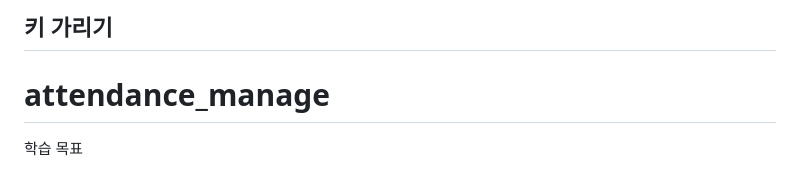
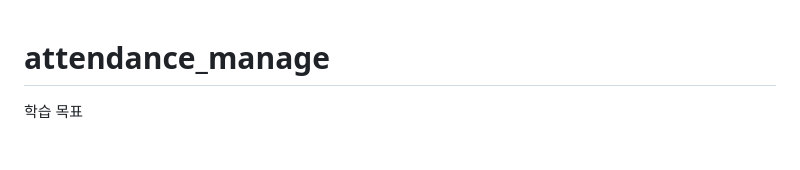
Before and after one commit to Syeong0013/flutter, a Markdown page: attendance_manage/README.md, the part around one of its changes. Rendered like a GitHub page; blank space fills up the shorter version.

Commit message:
230512_sykim_update readme

```diff
--- a/attendance_manage/README.md
+++ b/attendance_manage/README.md
@@ -1,5 +1,3 @@
-## 키 가리기
-
 # attendance_manage
 
 학습 목표
```
Also changed, not shown: other parts of attendance_manage/README.md (+1 -0 lines).
